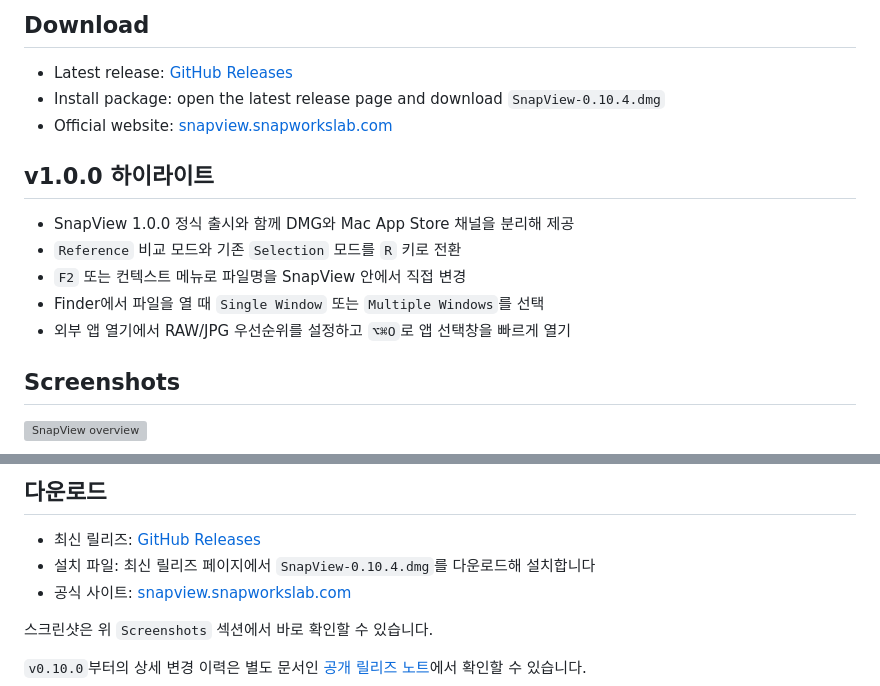
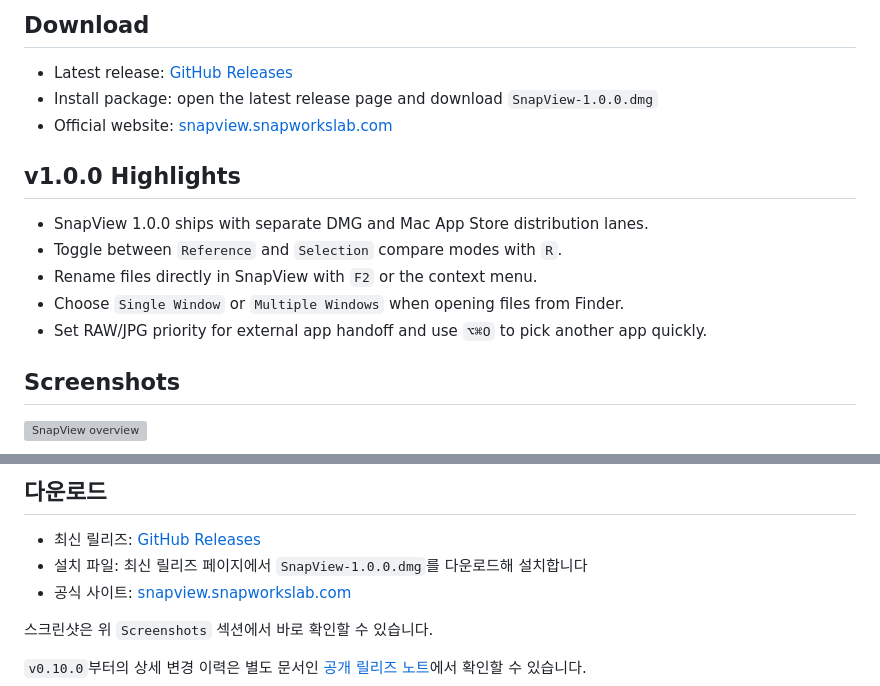
Before and after one commit to youngchangjo/SnapView, a Markdown page: README.md, 2 parts joined by grey strips. Drawn GitHub-style; grey boxes are pictures that could not be loaded.

Commit message:
Fix public README language split for v1.0.0
Keep the English section in English, update the download artifact name to v1.0.0, and align the Korean download note with the shipped DMG.

Confidence: high
Scope-risk: narrow
Tested: reviewed README diff for language separation and version strings
Not-tested: app runtime or packaging changes

```diff
--- a/README.md
+++ b/README.md
@@ -17,16 +17,16 @@ Release Notes: [Public Release Notes](https://github.com/youngchangjo/SnapView/b
 ## Download
 
 - Latest release: [GitHub Releases](https://github.com/youngchangjo/SnapView/releases/latest)
-- Install package: open the latest release page and download `SnapView-0.10.4.dmg`
+- Install package: open the latest release page and download `SnapView-1.0.0.dmg`
 - Official website: [snapview.snapworkslab.com](https://snapview.snapworkslab.com)
 
-## v1.0.0 하이라이트
+## v1.0.0 Highlights
 
-- SnapView 1.0.0 정식 출시와 함께 DMG와 Mac App Store 채널을 분리해 제공
-- `Reference` 비교 모드와 기존 `Selection` 모드를 `R` 키로 전환
-- `F2` 또는 컨텍스트 메뉴로 파일명을 SnapView 안에서 직접 변경
-- Finder에서 파일을 열 때 `Single Window` 또는 `Multiple Windows`를 선택
-- 외부 앱 열기에서 RAW/JPG 우선순위를 설정하고 `⌥⌘O`로 앱 선택창을 빠르게 열기
+- SnapView 1.0.0 ships with separate DMG and Mac App Store distribution lanes.
+- Toggle between `Reference` and `Selection` compare modes with `R`.
+- Rename files directly in SnapView with `F2` or the context menu.
+- Choose `Single Window` or `Multiple Windows` when opening files from Finder.
+- Set RAW/JPG priority for external app handoff and use `⌥⌘O` to pick another app quickly.
 
 ## Screenshots
 
@@ -145,7 +145,7 @@ The key idea is simple: do the fastest first-pass cull in SnapView, then carry t
 ## 다운로드
 
 - 최신 릴리즈: [GitHub Releases](https://github.com/youngchangjo/SnapView/releases/latest)
-- 설치 파일: 최신 릴리즈 페이지에서 `SnapView-0.10.4.dmg`를 다운로드해 설치합니다
+- 설치 파일: 최신 릴리즈 페이지에서 `SnapView-1.0.0.dmg`를 다운로드해 설치합니다
 - 공식 사이트: [snapview.snapworkslab.com](https://snapview.snapworkslab.com)
 
 스크린샷은 위 `Screenshots` 섹션에서 바로 확인할 수 있습니다.
```
